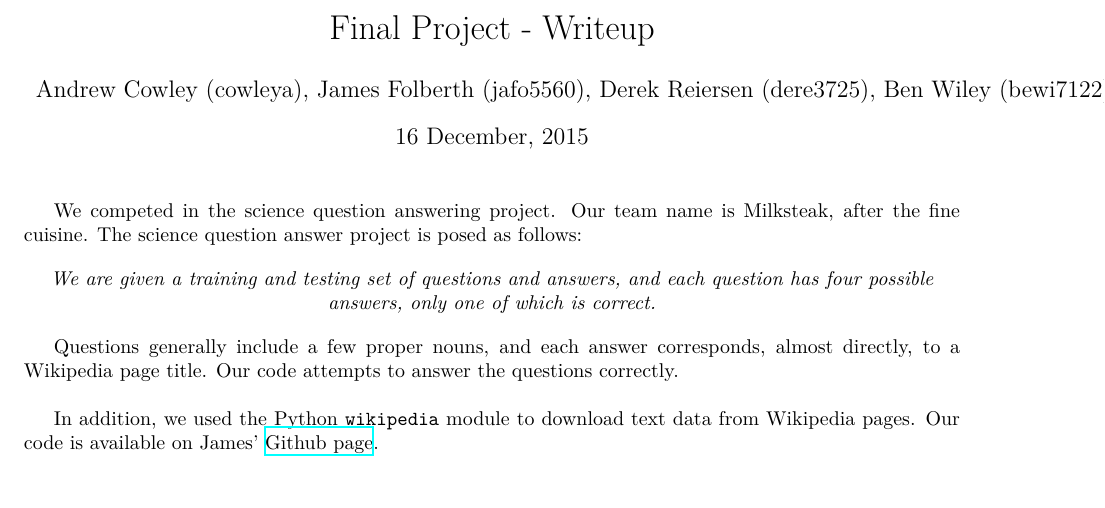
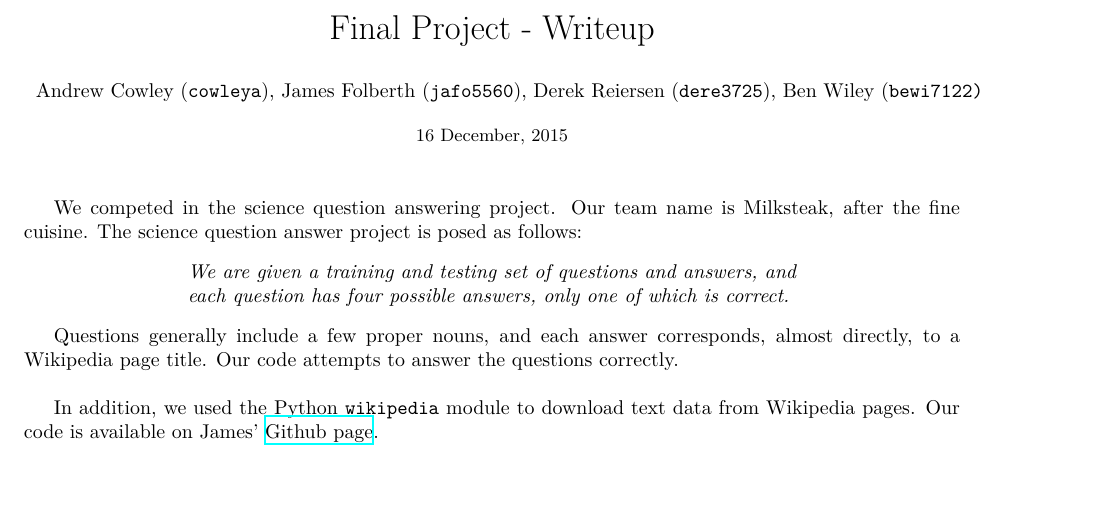
Before and after one commit to jamesfolberth/ml_project, a LaTeX document (project_writeup/project_writeup.tex): part of page 1 of 4, cut so that both start at the same text, the shorter picture padded with empty space. Compiled offline with XeLaTeX.

Commit message:
nicer looking intro

```diff
--- a/project_writeup/project_writeup.tex
+++ b/project_writeup/project_writeup.tex
@@ -119,17 +119,19 @@
 \setcounter{subsection}{-1}
 
 \title{Final Project - Writeup}
-\date{16 December, 2015}
-\author{Andrew Cowley (cowleya), James Folberth (jafo5560), Derek Reiersen (dere3725), Ben Wiley (bewi7122)}
+\date{\small 16 December, 2015}
+\author{\normalsize Andrew Cowley (\texttt{cowleya}), James Folberth (\texttt{jafo5560}), Derek Reiersen (\texttt{dere3725}), Ben Wiley (\texttt{bewi7122)}}
 
 \begin{document}
 \maketitle
 
 We competed in the science question answering project.  Our team name is Milksteak, after the fine cuisine. The science question answer project is posed as follows:
 
-    \begin{center}
+\begin{center}
+    \parbox{0.65\linewidth}{%
         \textit{We are given a training and testing set of questions and answers, and each question has four possible answers, only one of which is correct.}
-    \end{center}
+    }
+\end{center}
 
 Questions generally include a few proper nouns, and each answer corresponds, almost directly, to a Wikipedia page title.  Our code attempts to answer the questions correctly. \\
 
```
